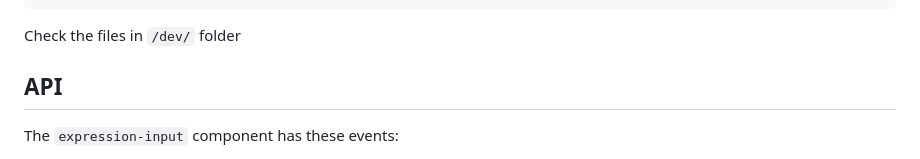
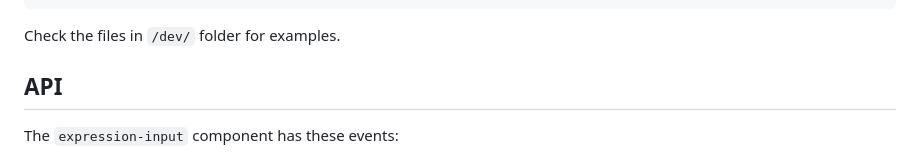
Before and after one commit to silexlabs/expression-input, a Markdown page: README.md, the part around the change. GitHub-like rendering.

````diff
--- a/README.md
+++ b/README.md
@@ -76,7 +76,7 @@ Use in your HTML as a web component:
 </html>
 ```
 
-Check the files in `/dev/` folder
+Check the files in `/dev/` folder for examples.
 
 ## API
 
````
